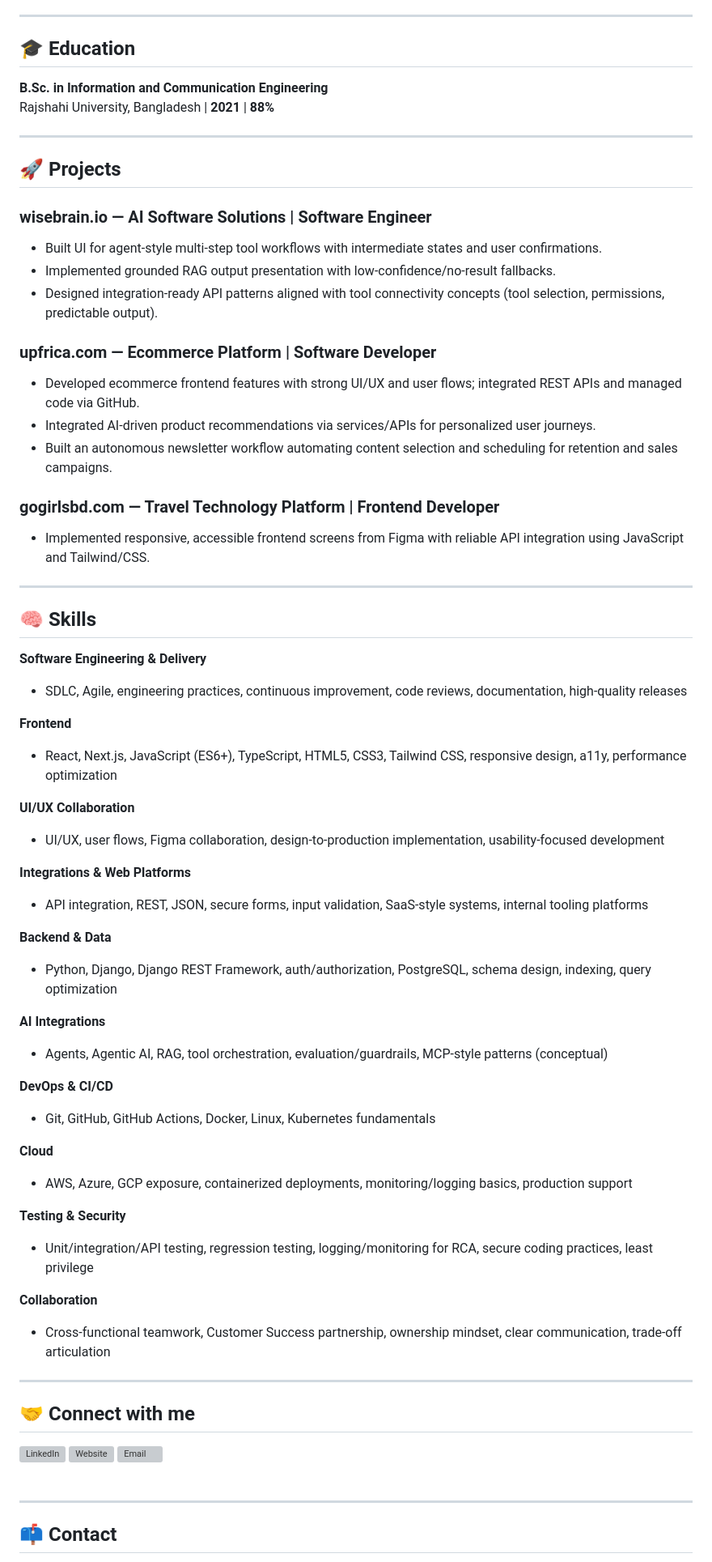
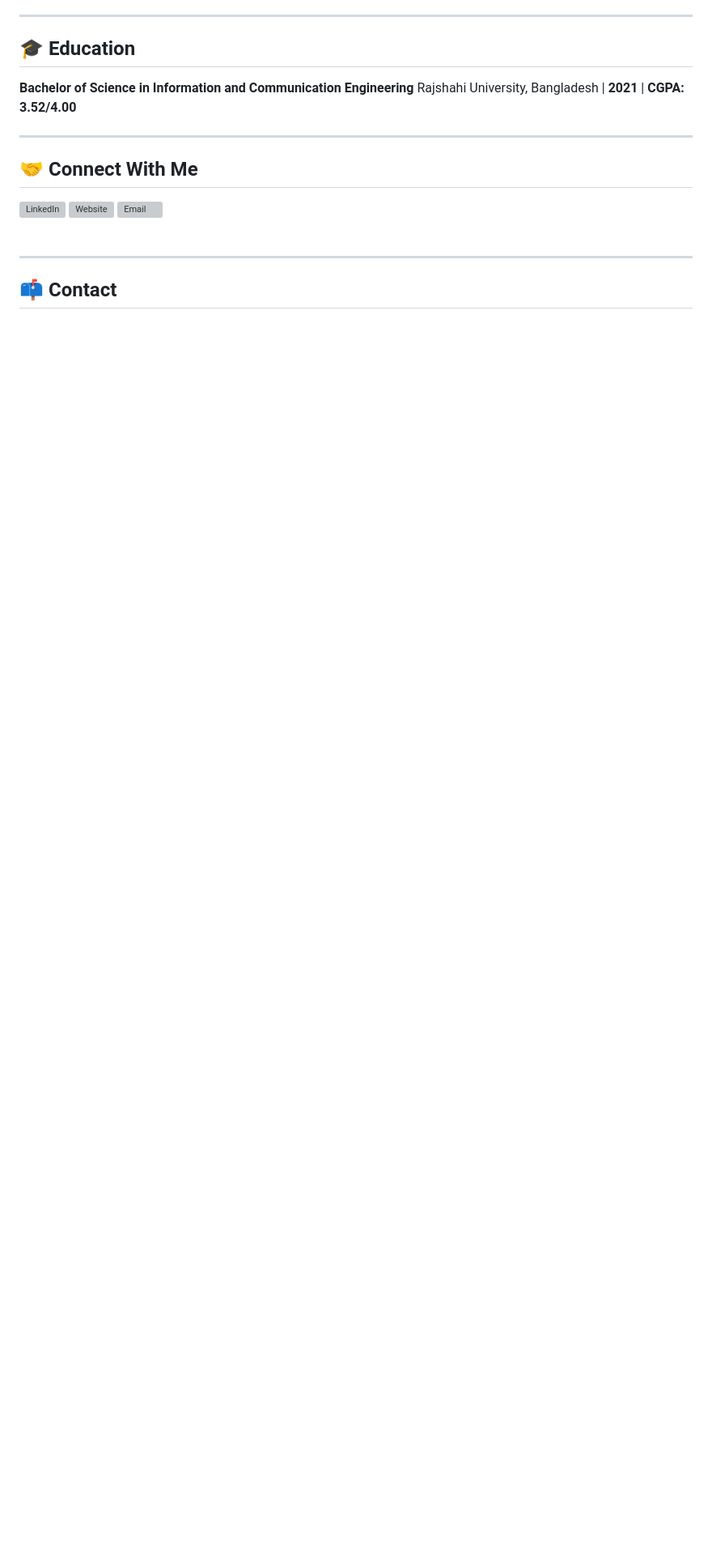
Before and after one commit to srikantoraj/srikantoraj, a Markdown page: README.md, the part around one of its changes. Shown at 81% size. Drawn GitHub-style; blank space fills up the shorter version; grey boxes are pictures that could not be loaded.

```diff
--- a/README.md
+++ b/README.md
@@ -52,62 +127,11 @@ I also work with **agentic AI concepts (Agents, RAG)** and **MCP-style tool auto
 
 ## 🎓 Education
 
-**B.Sc. in Information and Communication Engineering**
-Rajshahi University, Bangladesh | **2021** | **88%**
+**Bachelor of Science in Information and Communication Engineering**
+Rajshahi University, Bangladesh | **2021** | **CGPA: 3.52/4.00**
 
 ---
 
-## 🚀 Projects
-
-### **wisebrain.io** — AI Software Solutions | Software Engineer
-- Built UI for agent-style multi-step tool workflows with intermediate states and user confirmations.
-- Implemented grounded RAG output presentation with low-confidence/no-result fallbacks.
-- Designed integration-ready API patterns aligned with tool connectivity concepts (tool selection, permissions, predictable output).
-
-### **upfrica.com** — Ecommerce Platform | Software Developer
-- Developed ecommerce frontend features with strong UI/UX and user flows; integrated REST APIs and managed code via GitHub.
-- Integrated AI-driven product recommendations via services/APIs for personalized user journeys.
-- Built an autonomous newsletter workflow automating content selection and scheduling for retention and sales campaigns.
-
-### **gogirlsbd.com** — Travel Technology Platform | Frontend Developer
-- Implemented responsive, accessible frontend screens from Figma with reliable API integration using JavaScript and Tailwind/CSS.
-
----
-
-## 🧠 Skills
-
-**Software Engineering & Delivery**
-- SDLC, Agile, engineering practices, continuous improvement, code reviews, documentation, high-quality releases
-
-**Frontend**
-- React, Next.js, JavaScript (ES6+), TypeScript, HTML5, CSS3, Tailwind CSS, responsive design, a11y, performance optimization
-
-**UI/UX Collaboration**
-- UI/UX, user flows, Figma collaboration, design-to-production implementation, usability-focused development
-
-**Integrations & Web Platforms**
-- API integration, REST, JSON, secure forms, input validation, SaaS-style systems, internal tooling platforms
-
-**Backend & Data**
-- Python, Django, Django REST Framework, auth/authorization, PostgreSQL, schema design, indexing, query optimization
-
-**AI Integrations**
-- Agents, Agentic AI, RAG, tool orchestration, evaluation/guardrails, MCP-style patterns (conceptual)
-
-**DevOps & CI/CD**
-- Git, GitHub, GitHub Actions, Docker, Linux, Kubernetes fundamentals
-
-**Cloud**
-- AWS, Azure, GCP exposure, containerized deployments, monitoring/logging basics, production support
-
-**Testing & Security**
-- Unit/integration/API testing, regression testing, logging/monitoring for RCA, secure coding practices, least privilege
-
-**Collaboration**
-- Cross-functional teamwork, Customer Success partnership, ownership mindset, clear communication, trade-off articulation
-
----
-
-## 🤝 Connect with me
+## 🤝 Connect With Me
 
 <a href="https://www.linkedin.com/in/srikanto/" target="_blank">
@@ -115,2 +139,3 @@ Rajshahi University, Bangladesh | **2021** | **88%**
 </a>
+
 <a href="https://srikanto.dev" target="_blank">
@@ -118,2 +143,3 @@ Rajshahi University, Bangladesh | **2021** | **88%**
 </a>
+
 <a href="mailto:contact@srikanto.dev" target="_blank">
```
Also changed, not shown: other parts of README.md (+107 -30 lines).
